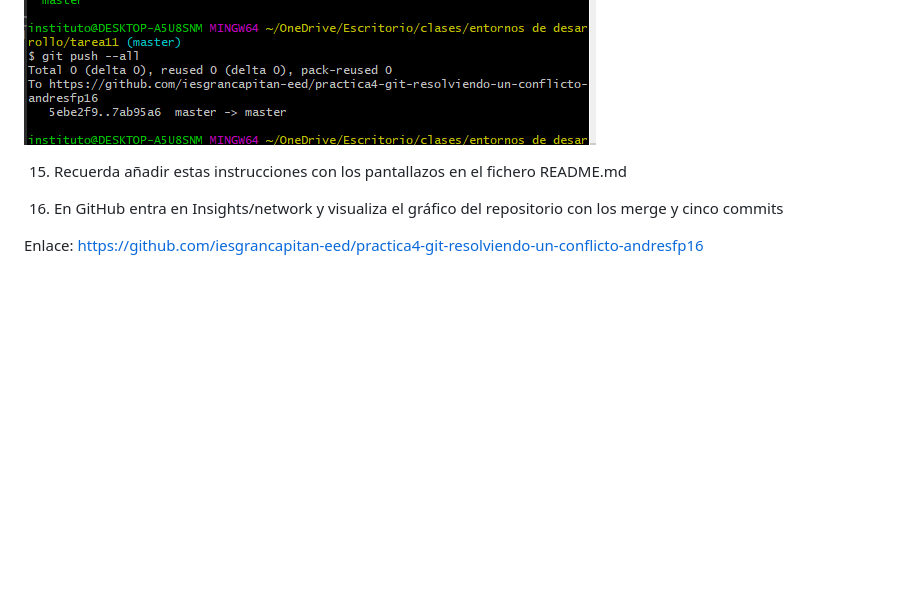
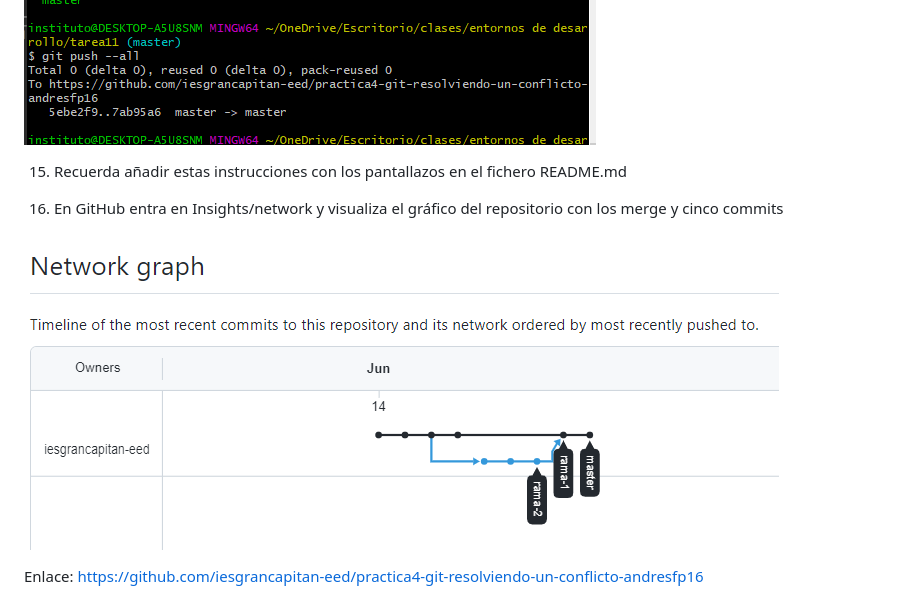
Before and after one commit to iesgrancapitan-eed/practica4-git-resolviendo-un-conflicto-andresfp16, a Markdown page: README.md, the part around the change. GitHub-like rendering; pictures changed too: img/Network.png (added); blank space fills up the shorter version.

Commit message:
Imagen del network

```diff
--- a/README.md
+++ b/README.md
@@ -68,4 +68,6 @@ Documenta los siguientes pasos:
 
 16. En GitHub entra en Insights/network y visualiza el gráfico del repositorio con los merge y cinco commits
 
+![img](img/Network.png)
+
 Enlace: https://github.com/iesgrancapitan-eed/practica4-git-resolviendo-un-conflicto-andresfp16
```
